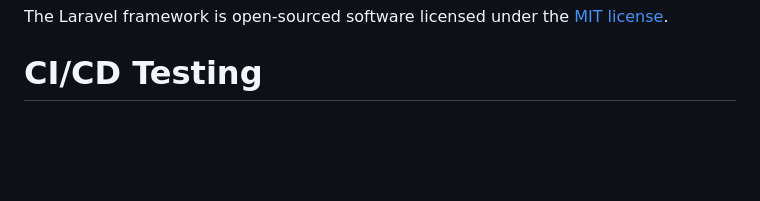
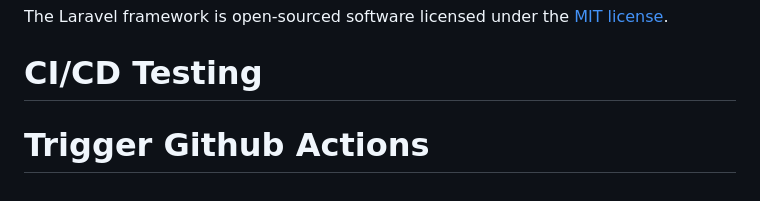
Before and after one commit to Ahzaaa16/Delia-s, a Markdown page: README.md, the part around the change. GitHub-like rendering; blank space fills up the shorter version.

Commit message:
Trigger workflow

```diff
--- a/README.md
+++ b/README.md
@@ -59,3 +59,4 @@ If you discover a security vulnerability within Laravel, please send an e-mail t
 The Laravel framework is open-sourced software licensed under the [MIT license](https://opensource.org/licenses/MIT).
 
 # CI/CD Testing
+# Trigger Github Actions
```
